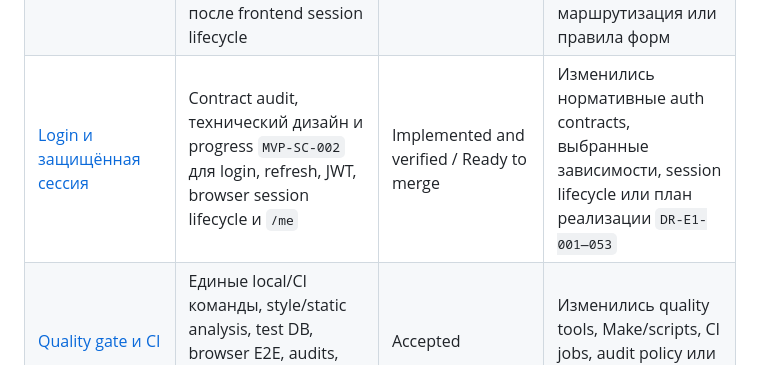
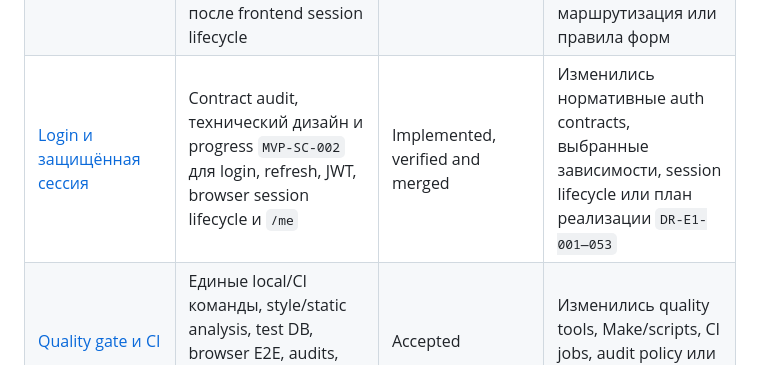
Before and after one commit to r3ct4lan/equo_3, a Markdown page: docs/README.md, the part around the change. GitHub-like rendering.

Commit message:
docs(roadmap): close login and protected session stage

```diff
--- a/docs/README.md
+++ b/docs/README.md
@@ -28,7 +28,7 @@
 | [Реализация HTTP-слоя](api/http-implementation.md) | Фактические Symfony-механизмы JSON, DTO validation, serialization, request ID и standard errors после E1-09 | Accepted | Изменились HTTP subscribers, Serializer/Validator config, error classification или правила response DTO |
 | [Модель доступа MVP](security/access-model.md) | Реализованные публичные субъекты, capability-based activation policy, password hashing, refresh rotation, Bearer `/me` и принятые token/JWT profiles | Accepted | Изменились правила доступа, token lifecycle, password hashing, authentication profile или security-конфигурация |
 | [Frontend-фундамент](frontend-foundation.md) | Фактическая Nuxt-структура, API client, `$auth`, error/session/form state и UI-правила после frontend session lifecycle | Accepted | Изменились frontend-каталоги, runtime API config, общие типы/состояния, маршрутизация или правила форм |
-| [Login и защищённая сессия](features/login-protected-session.md) | Contract audit, технический дизайн и progress `MVP-SC-002` для login, refresh, JWT, browser session lifecycle и `/me` | Implemented and verified / Ready to merge | Изменились нормативные auth contracts, выбранные зависимости, session lifecycle или план реализации `DR-E1-001—053` |
+| [Login и защищённая сессия](features/login-protected-session.md) | Contract audit, технический дизайн и progress `MVP-SC-002` для login, refresh, JWT, browser session lifecycle и `/me` | Implemented, verified and merged | Изменились нормативные auth contracts, выбранные зависимости, session lifecycle или план реализации `DR-E1-001—053` |
 | [Quality gate и CI](quality-gate.md) | Единые local/CI команды, style/static analysis, test DB, browser E2E, audits, smoke и GitHub Actions | Accepted | Изменились quality tools, Make/scripts, CI jobs, audit policy или test infrastructure |
 | [Architecture Decision Records](adr/architecture-decisions.md) | Принятые ADR-001—ADR-019 | Accepted | Решение заменяется новым или выполнено условие его пересмотра; историю следует сохранять, добавляя новый ADR |
 | [Границы MVP](mvp-scope.md) | Цель, каталог `MVP-SC-*`, классификация, основной путь, зависимости и критерии запуска E1-04 | Accepted | Изменилась цель MVP, категория сценария, обязательный путь, критерий запуска или решение о границе |
```
Also changed, not shown: docs/development-roadmap.md (+62 -60 lines), docs/features/login-protected-session.md (+7 -1 lines).
